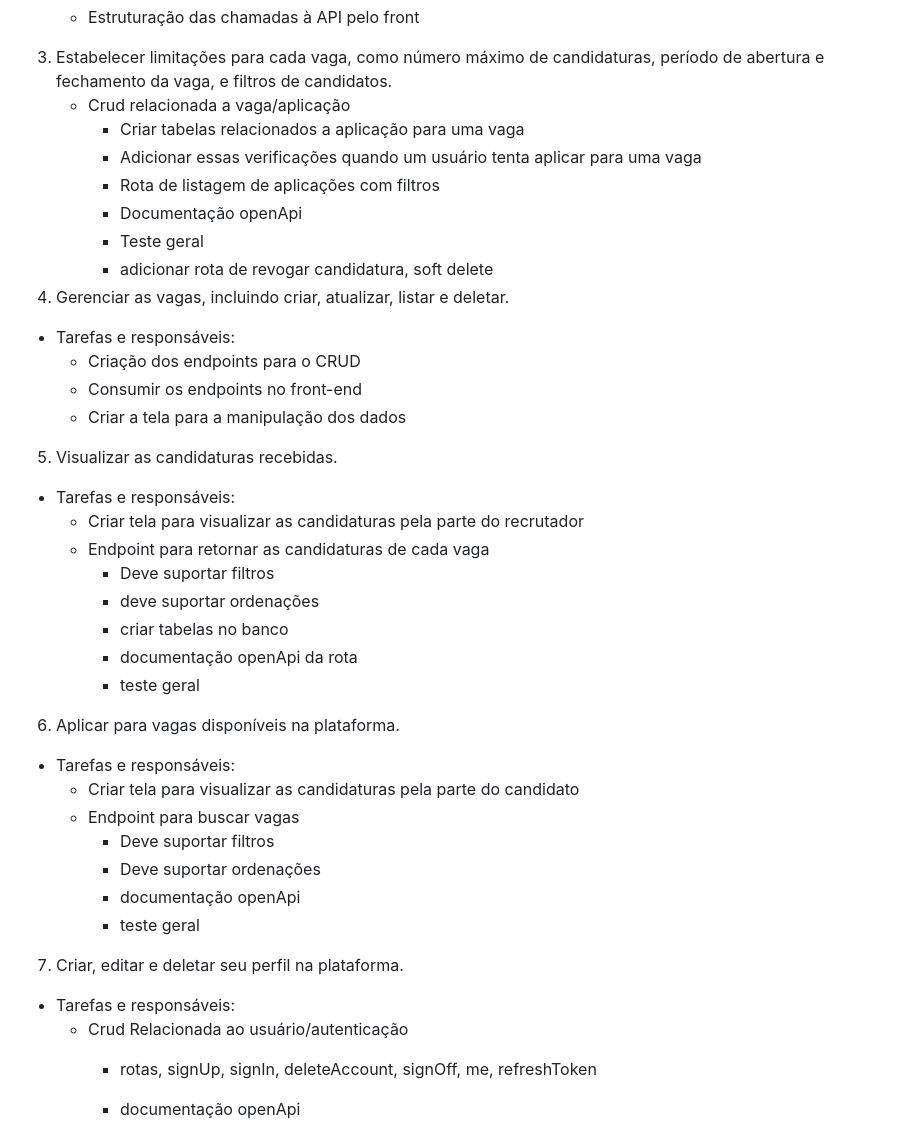
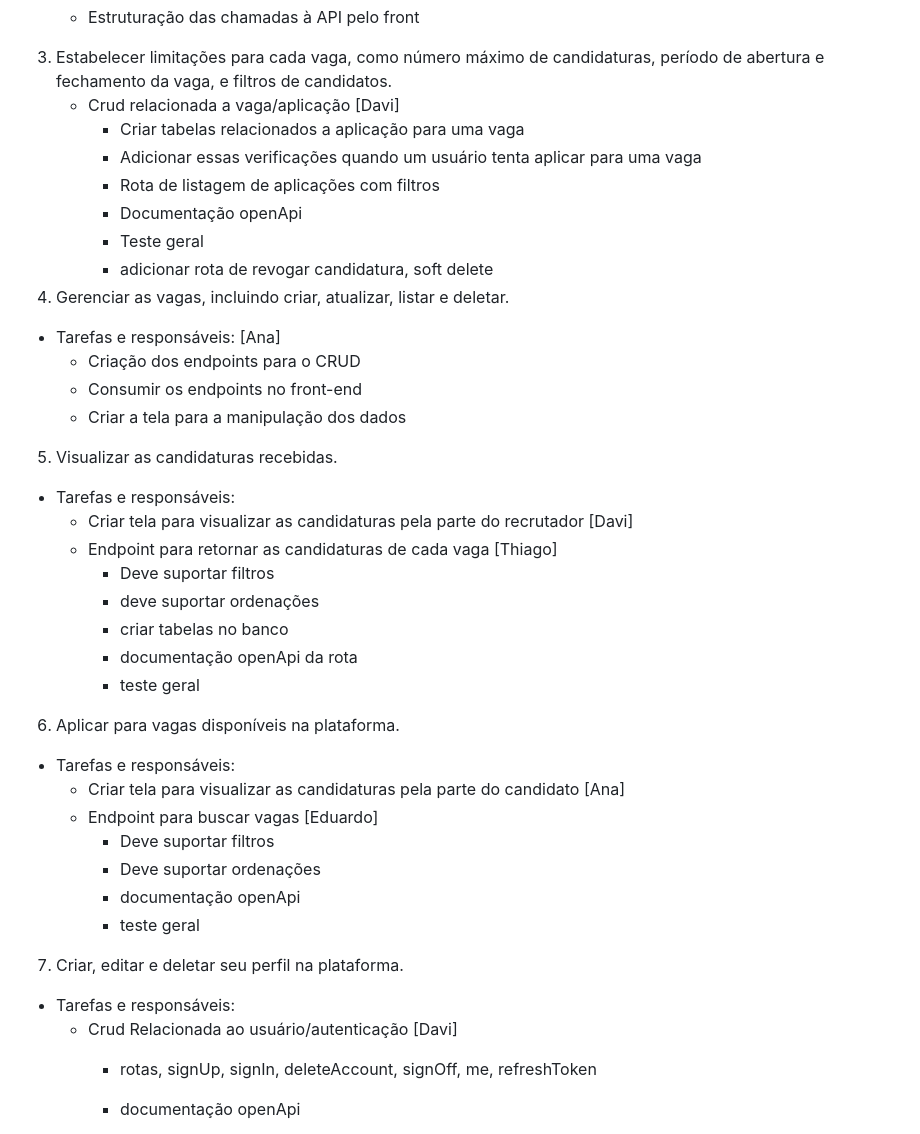
Before and after one commit to supertgo/find-me, a Markdown page: readme.md, the part around the change printed below. Rendered like a GitHub page.

```diff
--- a/readme.md
+++ b/readme.md
@@ -93,7 +93,7 @@ O sistema "FindMe" é uma plataforma que visa facilitar o processo de recrutamen
     - Estruturação das chamadas à API pelo front
 
 3. Estabelecer limitações para cada vaga, como número máximo de candidaturas, período de abertura e fechamento da vaga, e filtros de candidatos.
-    - Crud relacionada a vaga/aplicação
+    - Crud relacionada a vaga/aplicação [Davi]
         - Criar tabelas relacionados a aplicação para uma vaga
         - Adicionar essas verificações quando um usuário tenta aplicar para uma vaga
         - Rota de listagem de aplicações com filtros
@@ -101,15 +101,15 @@ O sistema "FindMe" é uma plataforma que visa facilitar o processo de recrutamen
         - Teste geral
         - adicionar rota de revogar candidatura, soft delete
 4. Gerenciar as vagas, incluindo criar, atualizar, listar e deletar.
-  - Tarefas e responsáveis:
+  - Tarefas e responsáveis: [Ana]
     - Criação dos endpoints para o CRUD
     - Consumir os endpoints no front-end
     - Criar a tela para a manipulação dos dados
 
 5. Visualizar as candidaturas recebidas.
   - Tarefas e responsáveis:
-    - Criar tela para visualizar as candidaturas pela parte do recrutador
-    - Endpoint para retornar as candidaturas de cada vaga
+    - Criar tela para visualizar as candidaturas pela parte do recrutador [Davi]
+    - Endpoint para retornar as candidaturas de cada vaga [Thiago]
         - Deve suportar filtros
         - deve suportar ordenações
         - criar tabelas no banco
@@ -119,8 +119,8 @@ O sistema "FindMe" é uma plataforma que visa facilitar o processo de recrutamen
 
 6. Aplicar para vagas disponíveis na plataforma.
   - Tarefas e responsáveis:
-    - Criar tela para visualizar as candidaturas pela parte do candidato
-    - Endpoint para buscar vagas
+    - Criar tela para visualizar as candidaturas pela parte do candidato [Ana]
+    - Endpoint para buscar vagas [Eduardo]
       - Deve suportar filtros
       - Deve suportar ordenações
       - documentação openApi
@@ -128,7 +128,7 @@ O sistema "FindMe" é uma plataforma que visa facilitar o processo de recrutamen
 
 7. Criar, editar e deletar seu perfil na plataforma.
   - Tarefas e responsáveis:
-    - Crud Relacionada ao usuário/autenticação
+    - Crud Relacionada ao usuário/autenticação [Davi]
       - rotas, signUp, signIn, deleteAccount, signOff, me, refreshToken
       - documentação openApi
       - cirar migração para tabelas no banco
```
Also changed, not shown: other parts of readme.md (+10 -49 lines).
